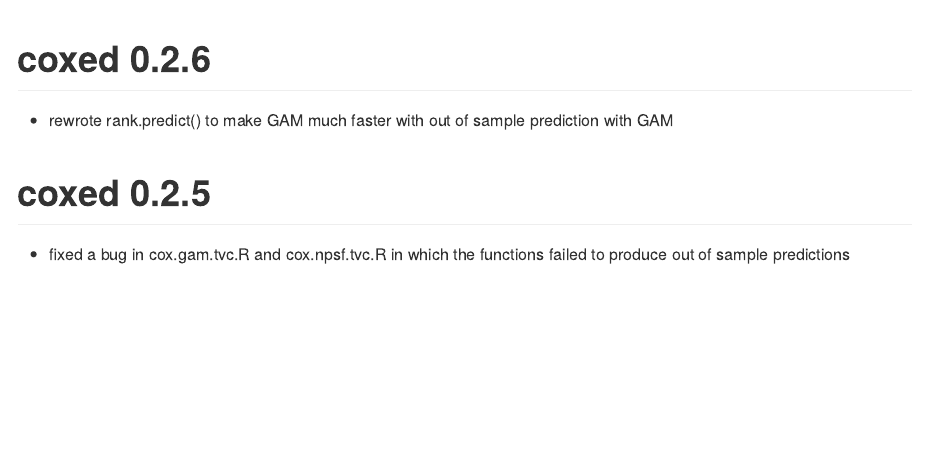
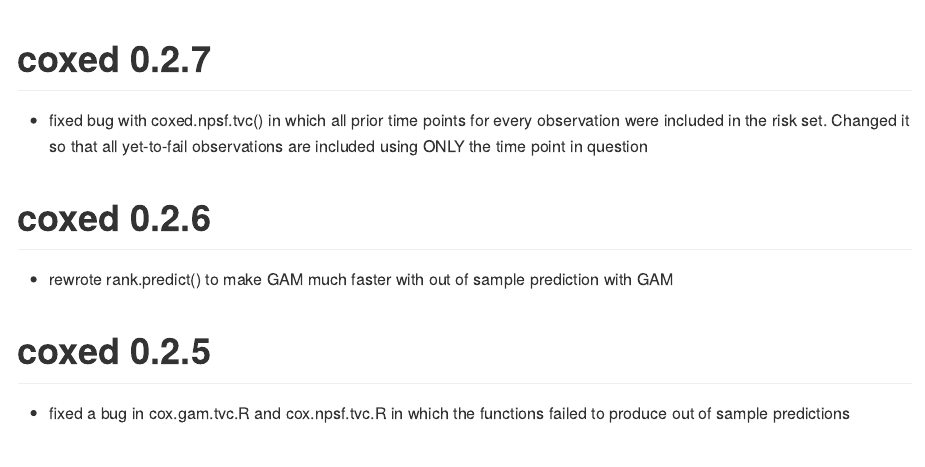
Before and after one commit to jkropko/coxed, an R Markdown document (NEWS.Rmd): the page in a window 1100 px wide, from its top. The pictures show the output file NEWS.md that the author committed with the source, drawn offline in the style of GitHub.

Commit message:
fixed bug with coxed.npsf.tvc() in which all prior time points for every observation were included in the risk set. Changed it so that all yet-to-fail observations are included using ONLY the time point in question

````diff
--- a/NEWS.Rmd
+++ b/NEWS.Rmd
@@ -13,6 +13,10 @@ knitr::opts_chunk$set(
   fig.path = "README-"
 )
 ```
+
+# coxed 0.2.7
+
+* fixed bug with coxed.npsf.tvc() in which all prior time points for every observation were included in the risk set. Changed it so that all yet-to-fail observations are included using ONLY the time point in question
 
 # coxed 0.2.6
 
````
Also changed, not shown: R/coxed.npsf.tvc.R (+1 -0 lines), NEWS.md, 1 other file.
